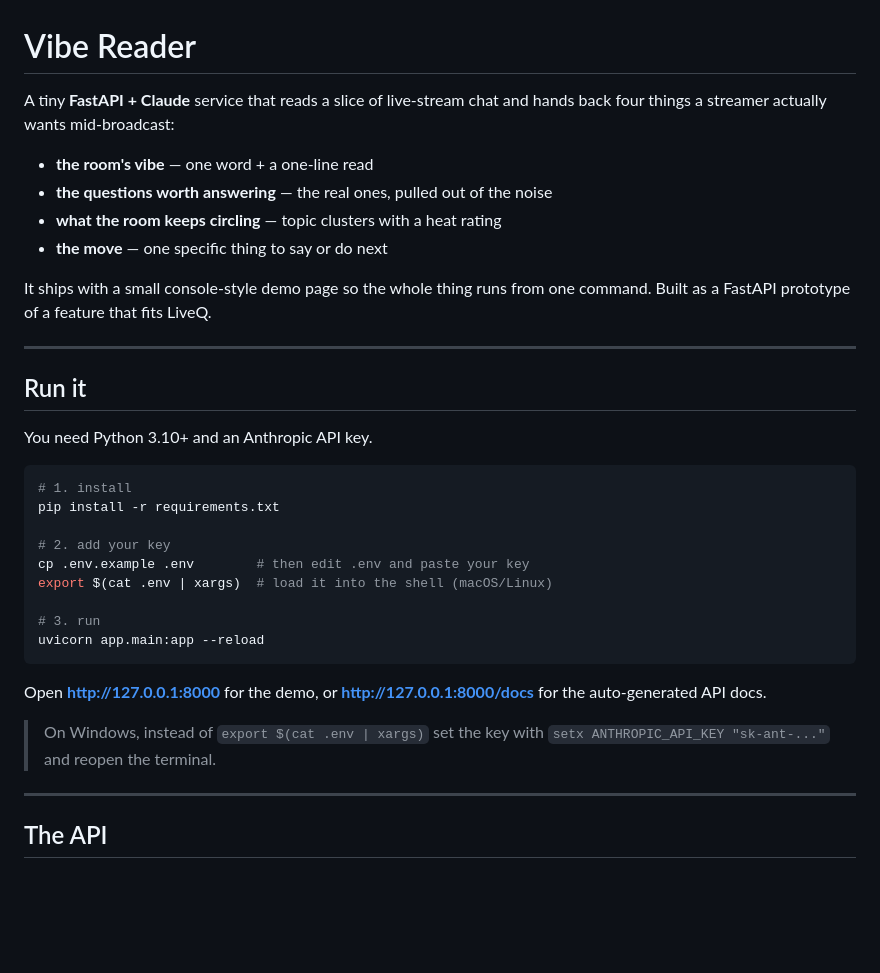
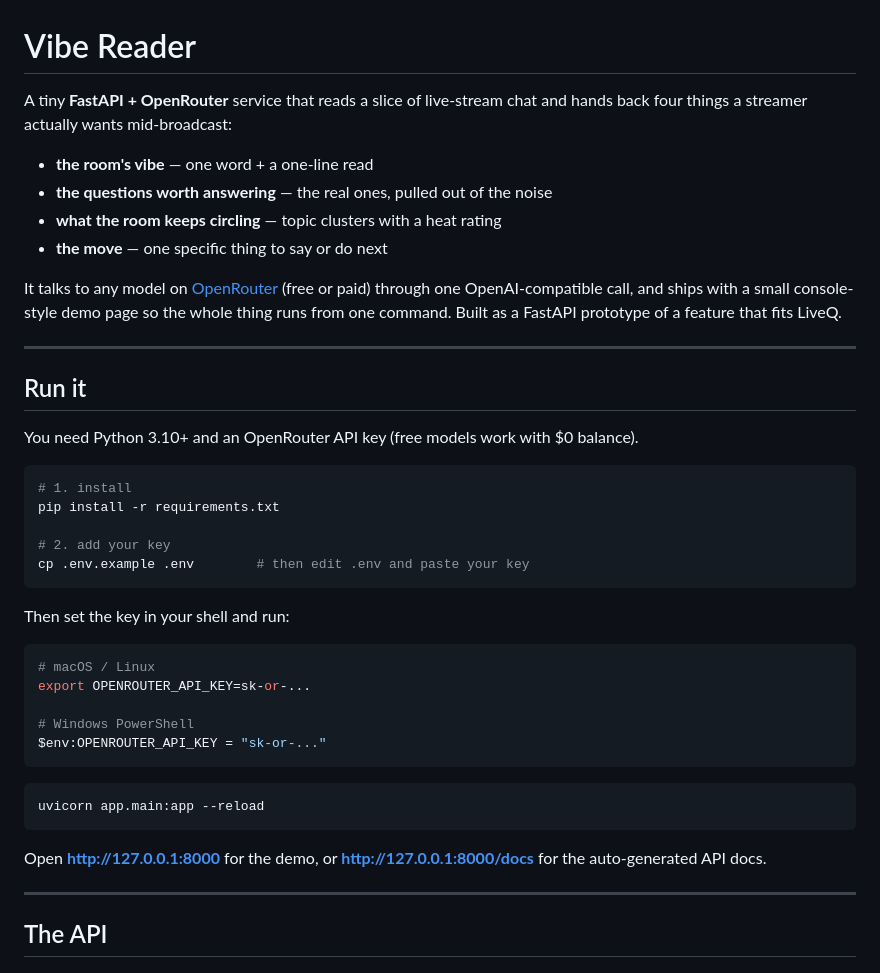
Before and after one commit to syncodeofficial/vibe-reader, a Markdown page: README.md, the part around one of its changes. Drawn GitHub-style; blank space fills up the shorter version.

Commit message:
Update README to reflect OpenRouter

````diff
--- a/README.md
+++ b/README.md
@@ -1,21 +1,23 @@
 # Vibe Reader
 
-A tiny **FastAPI + Claude** service that reads a slice of live-stream chat and
-hands back four things a streamer actually wants mid-broadcast:
+A tiny **FastAPI + OpenRouter** service that reads a slice of live-stream chat
+and hands back four things a streamer actually wants mid-broadcast:
 
 - **the room's vibe** — one word + a one-line read
 - **the questions worth answering** — the real ones, pulled out of the noise
 - **what the room keeps circling** — topic clusters with a heat rating
 - **the move** — one specific thing to say or do next
 
-It ships with a small console-style demo page so the whole thing runs from one
-command. Built as a FastAPI prototype of a feature that fits LiveQ.
+It talks to any model on [OpenRouter](https://openrouter.ai) (free or paid)
+through one OpenAI-compatible call, and ships with a small console-style demo
+page so the whole thing runs from one command. Built as a FastAPI prototype of
+a feature that fits LiveQ.
 
 ---
 
 ## Run it
 
-You need Python 3.10+ and an Anthropic API key.
+You need Python 3.10+ and an OpenRouter API key (free models work with $0 balance).
 
 ```bash
 # 1. install
@@ -23,17 +25,24 @@ pip install -r requirements.txt
 
 # 2. add your key
 cp .env.example .env        # then edit .env and paste your key
-export $(cat .env | xargs)  # load it into the shell (macOS/Linux)
+```
 
-# 3. run
+Then set the key in your shell and run:
+
+```bash
+# macOS / Linux
+export OPENROUTER_API_KEY=sk-or-...
+
+# Windows PowerShell
+$env:OPENROUTER_API_KEY = "sk-or-..."
+```
+
+```bash
 uvicorn app.main:app --reload
 ```
 
 Open **http://127.0.0.1:8000** for the demo, or
 **http://127.0.0.1:8000/docs** for the auto-generated API docs.
-
-> On Windows, instead of `export $(cat .env | xargs)` set the key with
-> `setx ANTHROPIC_API_KEY "sk-ant-..."` and reopen the terminal.
 
 ---
 
````
Also changed, not shown: other parts of README.md (+23 -5 lines).
